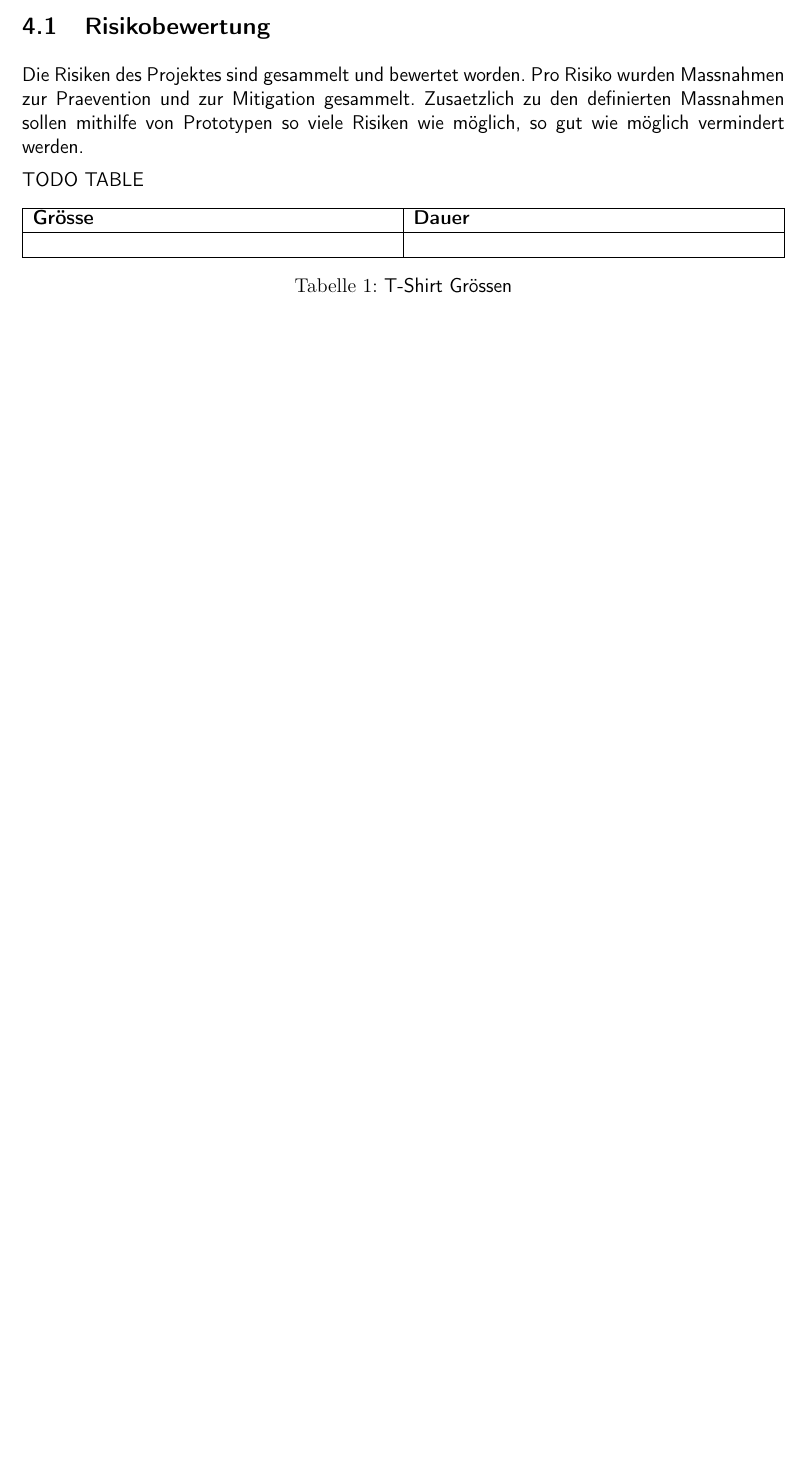
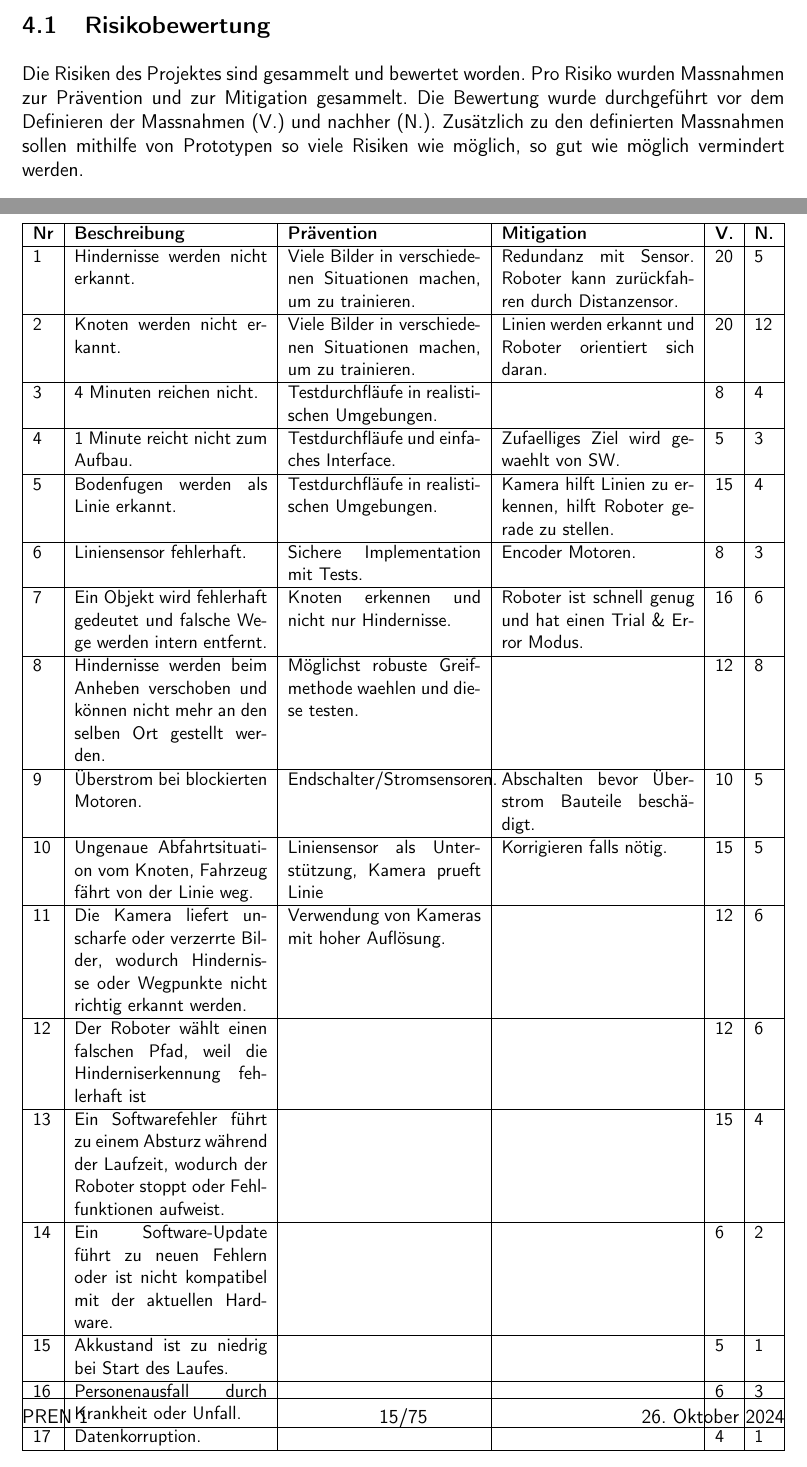
Before and after one commit to ameyer3/hslu-pren-1, a LaTeX document (main.tex, which reads parts/04-projektplanung.tex): part of page 14 of 73 before the commit and two parts of pages 14 and 15 of 75 after it, the two joined at a grey line, cut so that both start at the same text, the shorter picture padded with empty space. Compiled offline with XeLaTeX.

Commit message:
Changes from Overleaf

```diff
--- a/parts/04-projektplanung.tex
+++ b/parts/04-projektplanung.tex
@@ -5,24 +5,57 @@ Da es vier Abgabetermine gibt, wurde das Projekt in vier Sprints aufgeteilt, die
 
 \subsection{Risikobewertung}
 
-Die Risiken des Projektes sind gesammelt und bewertet worden. Pro Risiko wurden Massnahmen zur Praevention und zur Mitigation gesammelt.
-Zusaetzlich zu den definierten Massnahmen sollen mithilfe von Prototypen so viele Risiken wie möglich, so gut wie möglich vermindert werden.
+Die Risiken des Projektes sind gesammelt und bewertet worden. Pro Risiko wurden Massnahmen zur Prävention und zur Mitigation gesammelt. Die Bewertung wurde durchgeführt vor dem Definieren der Massnahmen (V.) und nachher (N.).
+Zusätzlich zu den definierten Massnahmen sollen mithilfe von Prototypen so viele Risiken wie möglich, so gut wie möglich vermindert werden.
 
-TODO TABLE
-\begin{table}[h!]
+\begin{table}[H]
 \centering
-\begin{tabularx}\textwidth{|X | X |}
+\small
+\begin{tabularx}\textwidth{|l | X | X | X | l | l|}
 \hline
-  \textbf{Grösse} & \textbf{Dauer} \\
+  \textbf{Nr} & \textbf{Beschreibung} & \textbf{Prävention} & \textbf{Mitigation} & \textbf{V.} & \textbf{N.} \\
   \hline
-    &  \\
+    1&Hindernisse werden nicht erkannt. &Viele Bilder in verschiedenen Situationen machen, um zu trainieren.&Redundanz mit Sensor. Roboter kann zurückfahren durch Distanzensor.&20&5 \\
+  \hline
+      2&Knoten werden nicht erkannt. &Viele Bilder in verschiedenen Situationen machen, um zu trainieren.&Linien werden erkannt und Roboter orientiert sich daran.&20& 12\\
+  \hline
+      3&4 Minuten reichen nicht. &Testdurchfläufe in realistischen Umgebungen.&&8&4 \\
+  \hline
+      4& 1 Minute reicht nicht zum Aufbau.&Testdurchfläufe und einfaches Interface.&Zufaelliges Ziel wird gewaehlt von SW.&5&3 \\
+  \hline
+      5&Bodenfugen werden als Linie erkannt. &Testdurchfläufe in realistischen Umgebungen.&Kamera hilft Linien zu erkennen, hilft Roboter gerade zu stellen.&15&4 \\
+  \hline
+      6&Liniensensor fehlerhaft. &Sichere Implementation mit Tests.&Encoder Motoren.&8&3 \\
+  \hline
+      7& Ein Objekt wird fehlerhaft gedeutet und falsche Wege werden intern entfernt. &Knoten erkennen und nicht nur Hindernisse.&Roboter ist schnell genug und hat einen Trial \& Error Modus.&16&6 \\
+  \hline
+      8&Hindernisse werden beim Anheben verschoben und können nicht mehr an den selben Ort gestellt werden. &Möglichst robuste Greifmethode waehlen und diese testen.&&12&8 \\
+  \hline
+      9&Überstrom bei blockierten Motoren. &Endschalter/Stromsensoren.&Abschalten bevor Überstrom Bauteile beschädigt.&10&5 \\
+  \hline
+      10&Ungenaue Abfahrtsituation vom Knoten, Fahrzeug fährt von der Linie weg. &Liniensensor als Unterstützung, Kamera prueft Linie&Korrigieren falls nötig.&15&5 \\
+  \hline
+      11&Die Kamera liefert unscharfe oder verzerrte Bilder, wodurch Hindernisse oder Wegpunkte nicht richtig erkannt werden. &Verwendung von Kameras mit hoher Auflösung.&&12&6 \\
+  \hline
+      12& Der Roboter wählt einen falschen Pfad, weil die Hinderniserkennung fehlerhaft ist&&&12& 6\\
+  \hline
+      13&Ein Softwarefehler führt zu einem Absturz während der Laufzeit, wodurch der Roboter stoppt oder Fehlfunktionen aufweist. &&&15&4 \\
+  \hline
+      14&Ein Software-Update führt zu neuen Fehlern oder ist nicht kompatibel mit der aktuellen Hardware. &&&6&2 \\
+  \hline
+      15&Akkustand ist zu niedrig bei Start des Laufes. &&&5& 1\\
+  \hline
+      16&Personenausfall durch Krankheit oder Unfall. &&&6& 3\\
+  \hline
+      17&Datenkorruption. &&&4& 1\\
   \hline
 
+
+
 \end{tabularx}
-\caption{T-Shirt Grössen}
-\label{table:t-shirt}
+\caption{Risiken}
+\label{table:risks}
 \end{table}
-
 
 Alle Risiken wurden bewertet anhand der Wahrscheinlichkeit und der Auswirkung. Dies ist ersichtlich aus dieser Grafik.
 
```
Also changed, not shown: parts/04-projektplanung.tex (14 more changed lines).
